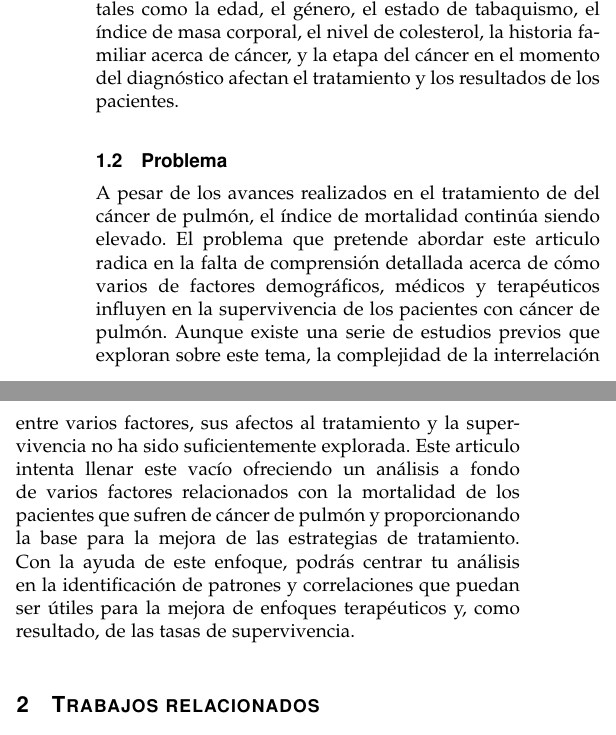
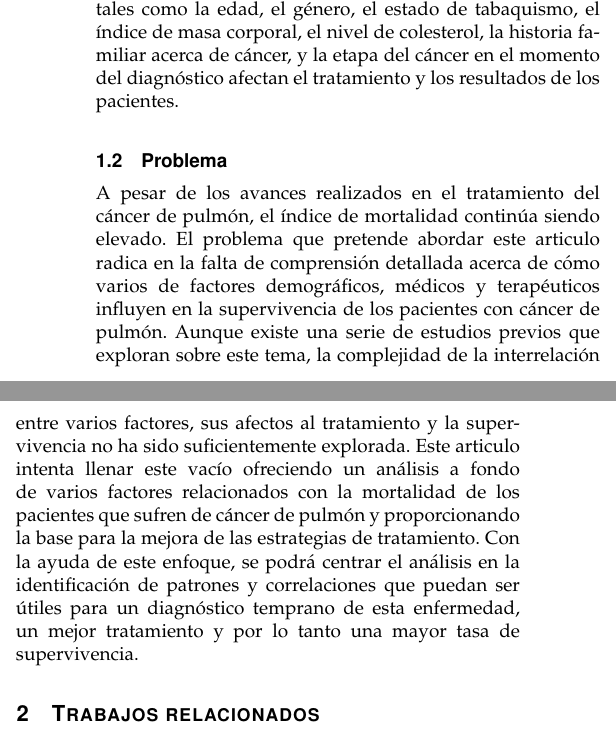
Before and after one commit to hAriasm/RecuperacionInfo, a LaTeX paper (informeArticulo/articuloRI.tex): two parts of the columns of page 1 of 10, joined at a grey line, cut so that both start at the same text. Compiled offline with pdfLaTeX.

Commit message:
modificacion del problema

```diff
--- a/informeArticulo/articuloRI.tex
+++ b/informeArticulo/articuloRI.tex
@@ -80,7 +80,7 @@ Lung cancer, PCA, visualization analysis, T-SNE.
 El principal objetivo de este artículo es identificar y analizar los factores demográficos y médicos que influencian la supervivencia de los pacientes con cáncer de pulmón. En particular, el artículo intente evaluarse cómo las variables tales como la edad, el género, el estado de tabaquismo, el índice de masa corporal, el nivel de colesterol, la historia familiar acerca de cáncer, y la etapa del cáncer en el momento del diagnóstico afectan el tratamiento y los resultados de los pacientes.
 
 \subsection{Problema}
-A pesar de los avances realizados en el tratamiento de del cáncer de pulmón, el índice de mortalidad continúa siendo elevado. El problema que pretende abordar este articulo radica en la falta de comprensión detallada acerca de cómo varios de factores demográficos, médicos y terapéuticos influyen en la supervivencia de los pacientes con cáncer de pulmón. Aunque existe una serie de estudios previos que exploran sobre este tema, la complejidad de la interrelación entre varios factores, sus afectos al tratamiento y la supervivencia no ha sido suficientemente explorada. Este articulo intenta llenar este vacío ofreciendo un análisis a fondo de varios factores relacionados con la mortalidad de los pacientes que sufren de cáncer de pulmón y proporcionando la base para la mejora de las estrategias de tratamiento. Con la ayuda de este enfoque, podrás centrar tu análisis en la identificación de patrones y correlaciones que puedan ser útiles para la mejora de enfoques terapéuticos y, como resultado, de las tasas de supervivencia.
+A pesar de los avances realizados en el tratamiento  del cáncer de pulmón, el índice de mortalidad continúa siendo elevado. El problema que pretende abordar este articulo radica en la falta de comprensión detallada acerca de cómo varios de factores demográficos, médicos y terapéuticos influyen en la supervivencia de los pacientes con cáncer de pulmón. Aunque existe una serie de estudios previos que exploran sobre este tema, la complejidad de la interrelación entre varios factores, sus afectos al tratamiento y la supervivencia no ha sido suficientemente explorada. Este articulo intenta llenar este vacío ofreciendo un análisis a fondo de varios factores relacionados con la mortalidad de los pacientes que sufren de cáncer de pulmón y proporcionando la base para la mejora de las estrategias de tratamiento. Con la ayuda de este enfoque, se podrá centrar el análisis en la identificación de patrones y correlaciones que puedan ser útiles para un diagnóstico temprano de esta enfermedad, un mejor tratamiento y por lo tanto una mayor tasa de supervivencia.
 
 
 \section{Trabajos relacionados}
```
Also changed, not shown: informeArticulo/articuloRI_CasoCancerPulmonar.pdf (added).
